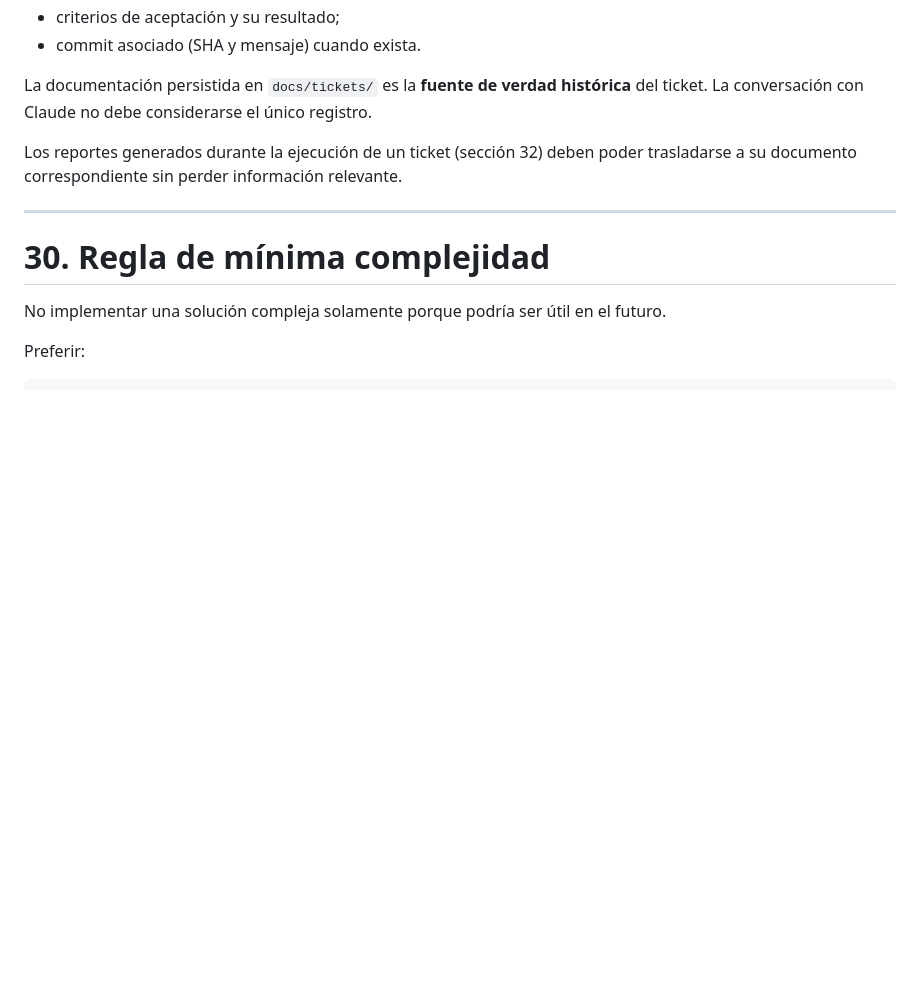
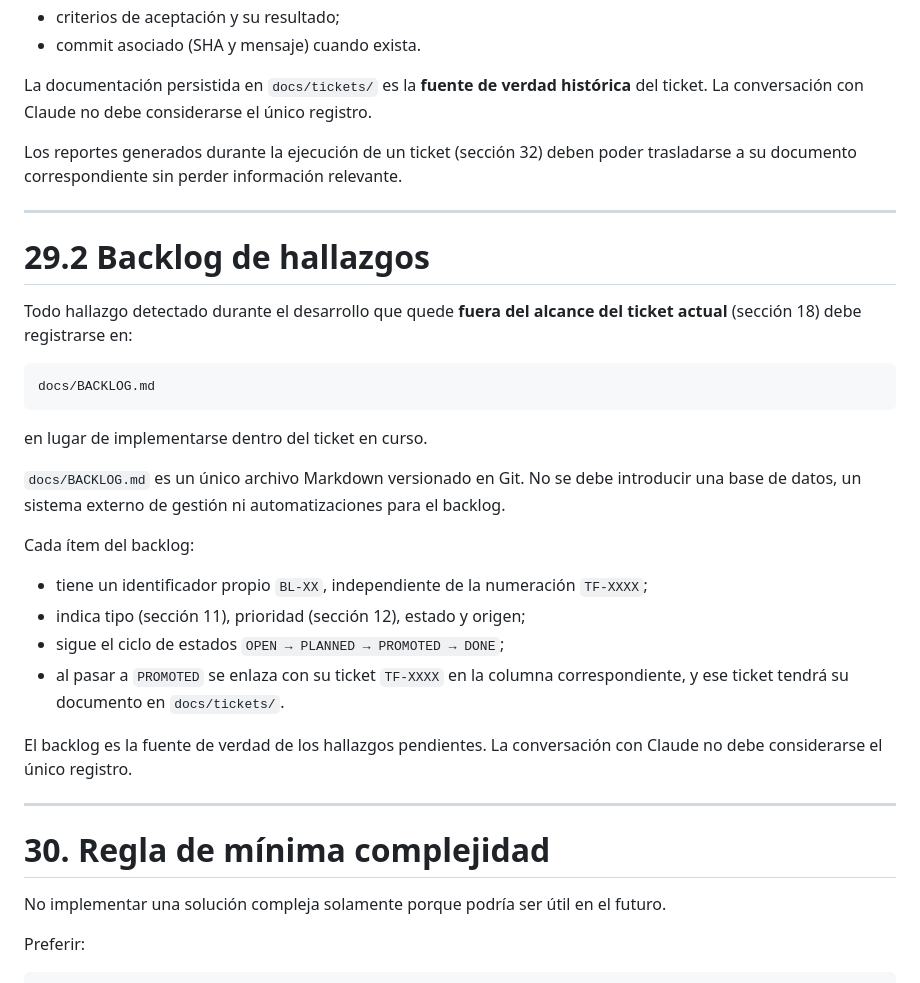
Before and after one commit to Paoox/taskflow, a Markdown page: CLAUDE.md, the part around the change. Rendered like a GitHub page; blank space fills up the shorter version.

````diff
--- a/CLAUDE.md
+++ b/CLAUDE.md
@@ -1029,6 +1029,34 @@ trasladarse a su documento correspondiente sin perder información relevante.
 
 ---
 
+# 29.2 Backlog de hallazgos
+
+Todo hallazgo detectado durante el desarrollo que quede **fuera del alcance del
+ticket actual** (sección 18) debe registrarse en:
+
+```text
+docs/BACKLOG.md
+```
+
+en lugar de implementarse dentro del ticket en curso.
+
+`docs/BACKLOG.md` es un único archivo Markdown versionado en Git. No se debe
+introducir una base de datos, un sistema externo de gestión ni automatizaciones
+para el backlog.
+
+Cada ítem del backlog:
+
+* tiene un identificador propio `BL-XX`, independiente de la numeración `TF-XXXX`;
+* indica tipo (sección 11), prioridad (sección 12), estado y origen;
+* sigue el ciclo de estados `OPEN → PLANNED → PROMOTED → DONE`;
+* al pasar a `PROMOTED` se enlaza con su ticket `TF-XXXX` en la columna
+  correspondiente, y ese ticket tendrá su documento en `docs/tickets/`.
+
+El backlog es la fuente de verdad de los hallazgos pendientes. La conversación con
+Claude no debe considerarse el único registro.
+
+---
+
 # 30. Regla de mínima complejidad
 
 No implementar una solución compleja solamente porque podría ser útil en el futuro.
````
Also changed, not shown: docs/BACKLOG.md (added, +92 -0 lines), docs/tickets/TF-0006.md (added, +123 -0 lines).
